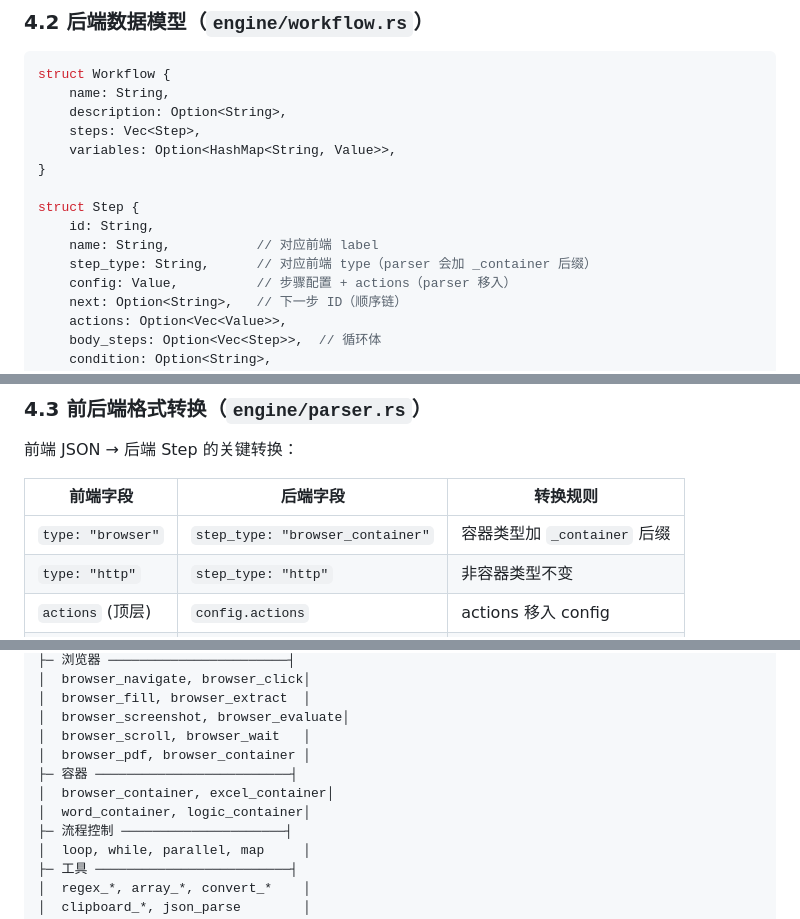
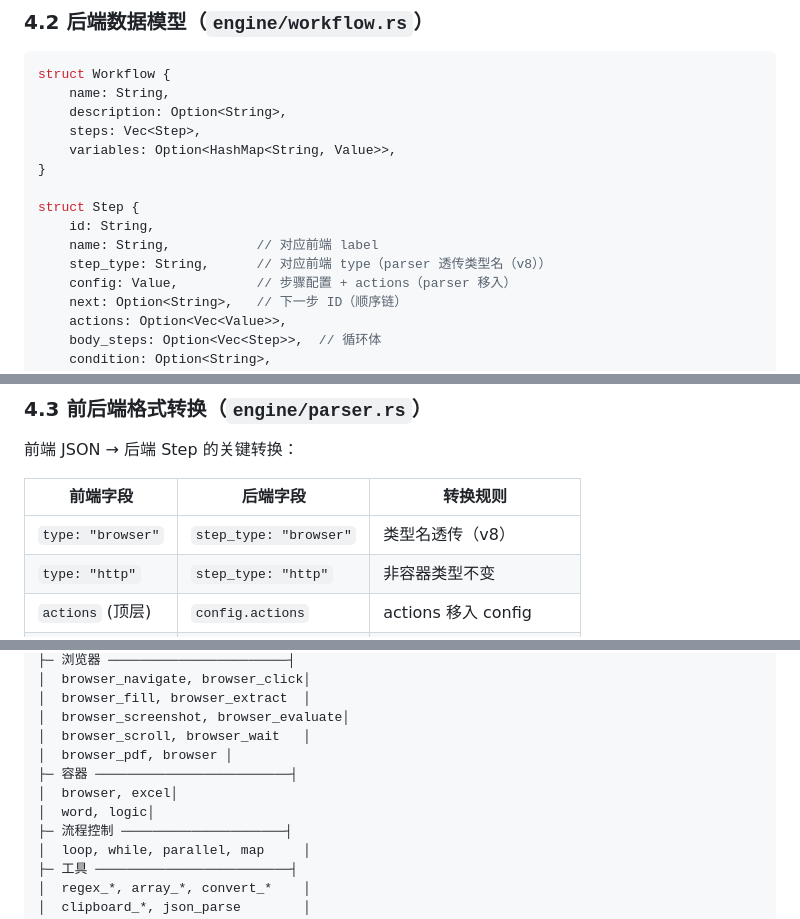
Before and after one commit to haozicnm/workflow-engine-desktop, a Markdown page: docs/ARCHITECTURE.md, 3 parts joined by grey strips. Drawn GitHub-style.

Commit message:
docs: 更新架构文档反映 v8 parser 透传（去 _container 后缀）

```diff
--- a/docs/ARCHITECTURE.md
+++ b/docs/ARCHITECTURE.md
@@ -200,7 +200,7 @@ struct Workflow {
 struct Step {
     id: String,
     name: String,           // 对应前端 label
-    step_type: String,      // 对应前端 type（parser 会加 _container 后缀）
+    step_type: String,      // 对应前端 type（parser 透传类型名（v8））
     config: Value,          // 步骤配置 + actions（parser 移入）
     next: Option<String>,   // 下一步 ID（顺序链）
     actions: Option<Vec<Value>>,
@@ -221,7 +221,7 @@ struct Step {
 
 | 前端字段 | 后端字段 | 转换规则 |
 |---------|---------|---------|
-| `type: "browser"` | `step_type: "browser_container"` | 容器类型加 `_container` 后缀 |
+| `type: "browser"` | `step_type: "browser"` | 类型名透传（v8） |
 | `type: "http"` | `step_type: "http"` | 非容器类型不变 |
 | `actions` (顶层) | `config.actions` | actions 移入 config |
 | `action.params` | `action.config` | params 重命名为 config |
@@ -272,10 +272,10 @@ StepExecutor 内部维护一个 `HashMap<String, Box<dyn NodeExecutor>>`，启
 │  browser_fill, browser_extract  │
 │  browser_screenshot, browser_evaluate│
 │  browser_scroll, browser_wait   │
-│  browser_pdf, browser_container │
+│  browser_pdf, browser │
 ├─ 容器 ─────────────────────────┤
-│  browser_container, excel_container│
-│  word_container, logic_container│
+│  browser, excel│
+│  word, logic│
 ├─ 流程控制 ─────────────────────┤
 │  loop, while, parallel, map     │
 ├─ 工具 ─────────────────────────┤
```
Also changed, not shown: other parts of docs/ARCHITECTURE.md (+1 -1 lines), docs/CODEBASE_ANALYSIS.md (+2 -2 lines), docs/learning-ui-tars.md (+1 -1 lines).
